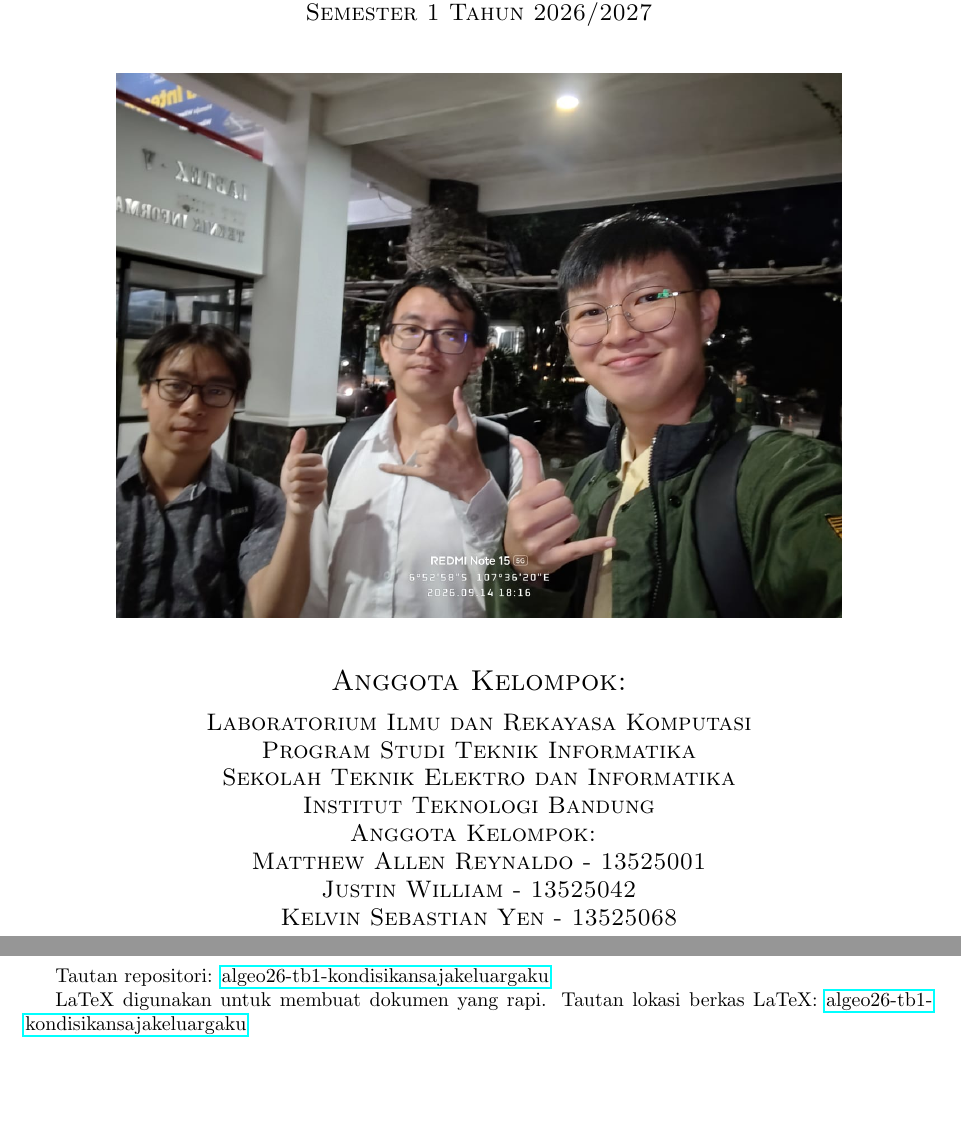
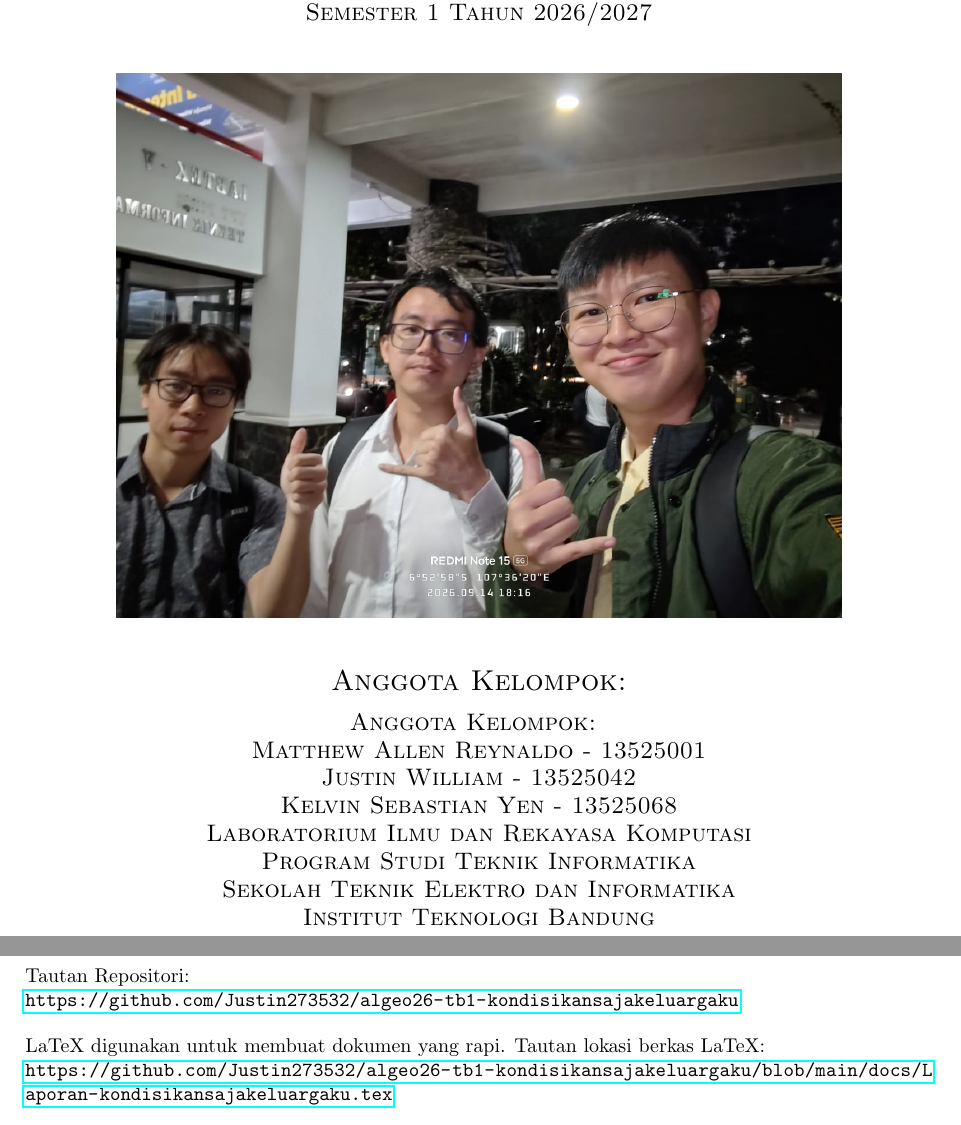
Before and after one commit to Justin273532/algeo26-tb1-kondisikansajakeluargaku, a LaTeX document (docs/Laporan-kondisikansajakeluargaku.tex): two parts of pages 1 and 12 of 13, joined at a grey line, cut so that both start at the same text, the shorter picture padded with empty space. Compiled offline with pdfLaTeX.

Commit message:
refactor: fixed url bug on laporan

```diff
--- a/docs/Laporan_kondisikansajakeluargaku.tex
+++ b/docs/Laporan-kondisikansajakeluargaku.tex
@@ -7,6 +7,7 @@
 \usepackage{url}
 \usepackage{hyperref}
 \usepackage{graphicx}
+\usepackage{xurl}
 
 \begin{document}
 
@@ -30,6 +31,14 @@
 
 \vspace{0.2cm}
 
+\large{\textsc{Anggota Kelompok: }}
+
+\textsc{Matthew Allen Reynaldo - 13525001}
+
+\textsc{Justin William - 13525042}
+
+\textsc{Kelvin Sebastian Yen - 13525068}
+
 \textsc{Laboratorium Ilmu dan Rekayasa Komputasi}
 
 \textsc{Program Studi Teknik Informatika}
@@ -37,14 +46,6 @@
 \textsc{Sekolah Teknik Elektro dan Informatika}
 
 \textsc{Institut Teknologi Bandung}}
-
-\large{\textsc{Anggota Kelompok: }}
-
-\textsc{Matthew Allen Reynaldo - 13525001}
-
-\textsc{Justin William - 13525042}
-
-\textsc{Kelvin Sebastian Yen - 13525068}
 
 \end{center}
 
@@ -668,15 +669,15 @@ GeeksforGeeks, ``Maven Tutorial,'' \textit{GeeksforGeeks}, 2026. [Online]. Avail
 
 \section{Lampiran}
 
-\noindent
+\noindent{Tautan Repositori:}
 
-\noindent
+\noindent{\url{https://github.com/Justin273532/algeo26-tb1-kondisikansajakeluargaku}}
 
-Tautan repositori: \href{https://github.com/Justin273532/algeo26-tb1-kondisikansajakeluargaku}{algeo26-tb1-kondisikansajakeluargaku}
+\vspace{0.4cm}
 
-\noindent
+\noindent{LaTeX digunakan untuk membuat dokumen yang rapi. Tautan lokasi berkas LaTeX:}
 
-LaTeX digunakan untuk membuat dokumen yang rapi. Tautan lokasi berkas LaTeX: \href{https://github.com/Justin273532/algeo26-tb1-kondisikansajakeluargaku}{algeo26-tb1-kondisikansajakeluargaku}
+\noindent{\url{https://github.com/Justin273532/algeo26-tb1-kondisikansajakeluargaku/blob/main/docs/Laporan-kondisikansajakeluargaku.tex}}
 
 \newpage
 
```
Also changed, not shown: docs/Laporan-kondisikansajakeluargaku.pdf (added), docs/Laporan_kondisikansajakeluargaku.pdf (deleted).
